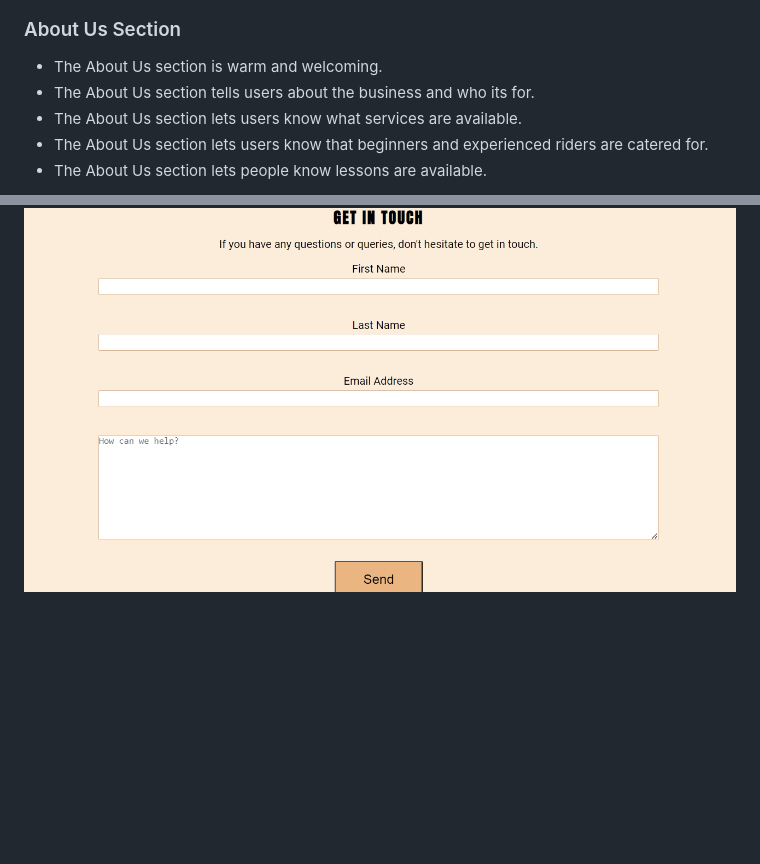
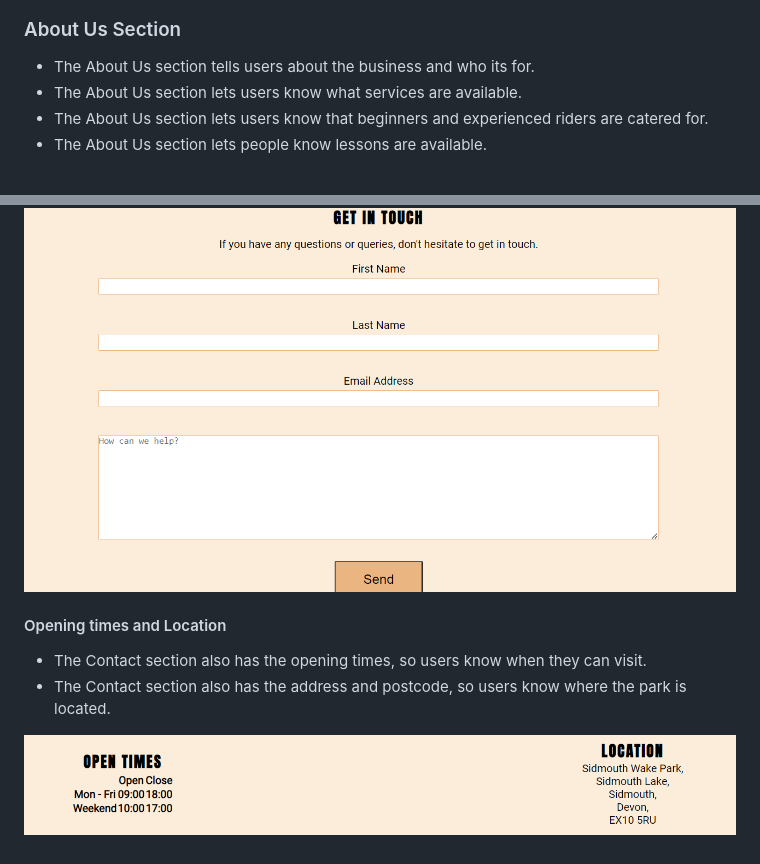
Before and after one commit to edenessame/wakeboarding, a Markdown page: README.md, 2 parts joined by grey strips. Drawn GitHub-style; pictures changed too: readme-assets/Opening-times-and-location.png (added); blank space fills up the shorter version.

Commit message:
add opening times and location

```diff
--- a/README.md
+++ b/README.md
@@ -29,7 +29,6 @@ The website opens on a picture of a wakeboarder at the park.
 
 ### About Us Section
 
-* The About Us section is warm and welcoming.
 * The About Us section tells users about the business and who its for.
 * The About Us section lets users know what services are available.
 * The About Us section lets users know that beginners and experienced riders are catered for.
@@ -54,2 +53,9 @@ The website opens on a picture of a wakeboarder at the park.
 
 ![Contact section form](./readme-assets/Contact-form.png)
+
+#### Opening times and Location
+
+* The Contact section also has the opening times, so users know when they can visit.
+* The Contact section also has the address and postcode, so users know where the park is located.
+
+![Opening times and location](./readme-assets/Opening-times-and-location.png)
```
Also changed, not shown: other parts of README.md (+2 -2 lines).
